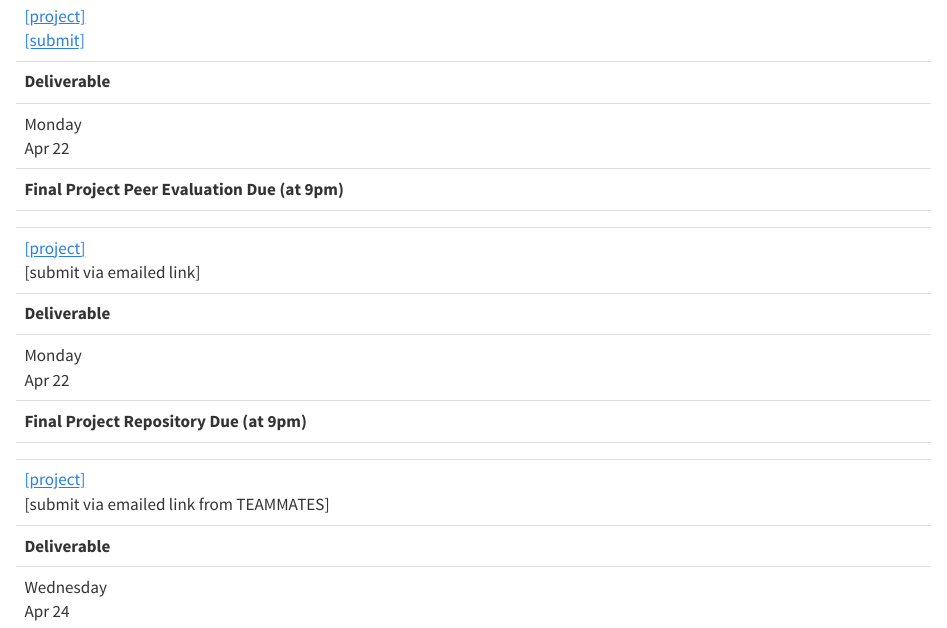
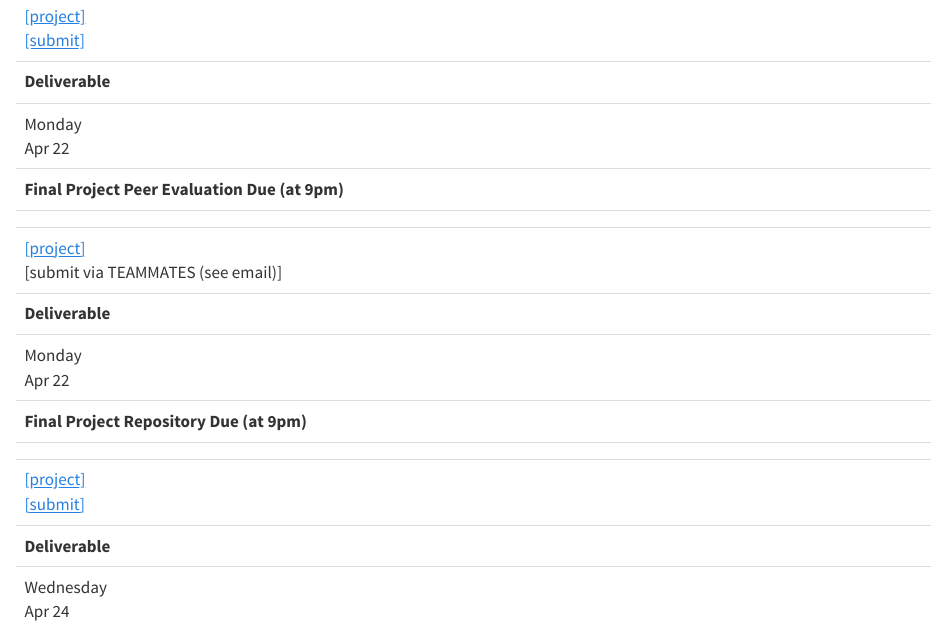
Before and after one commit to kylebradbury/ids705_2024, a Quarto document (schedule.qmd): the page in a window 1100 px wide, from 10070 px down. Rendered offline with R 4.5, knitr and Pandoc in place of Quarto, with nearby package versions.

Commit message:
fixed typoe

```diff
--- a/schedule.qmd
+++ b/schedule.qmd
@@ -568,7 +568,7 @@ The schedule below is a guide to what we will be covering throughout the semeste
     <td>
       <!-- [project] -->
       <a href="https://kylebradbury.github.io/ids705/project.html#peer-evaluation">[project]</a><br>
-      [submit via emailed link]
+      [submit via TEAMMATES (see email)]
     </td>
   </tr>
 
@@ -580,7 +580,7 @@ The schedule below is a guide to what we will be covering throughout the semeste
     <td>
       <!-- [project] -->
       <a href="https://kylebradbury.github.io/ids705/project.html#github-repository">[project]</a><br>
-      [submit via emailed link from TEAMMATES]
+      <a href="https://www.gradescope.com/">[submit]</a>
     </td>
   </tr>
 
```
Also changed, not shown: docs/search.json, 1 other file.
